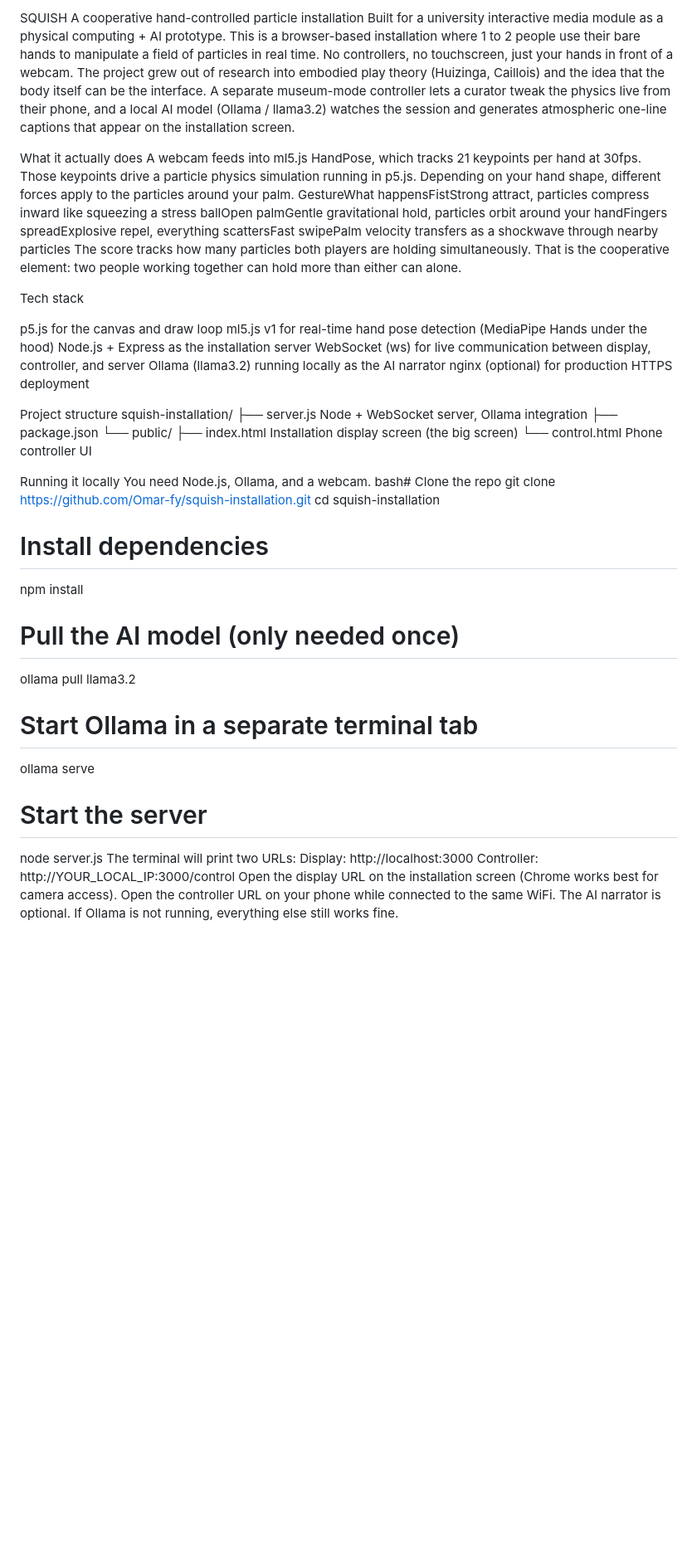
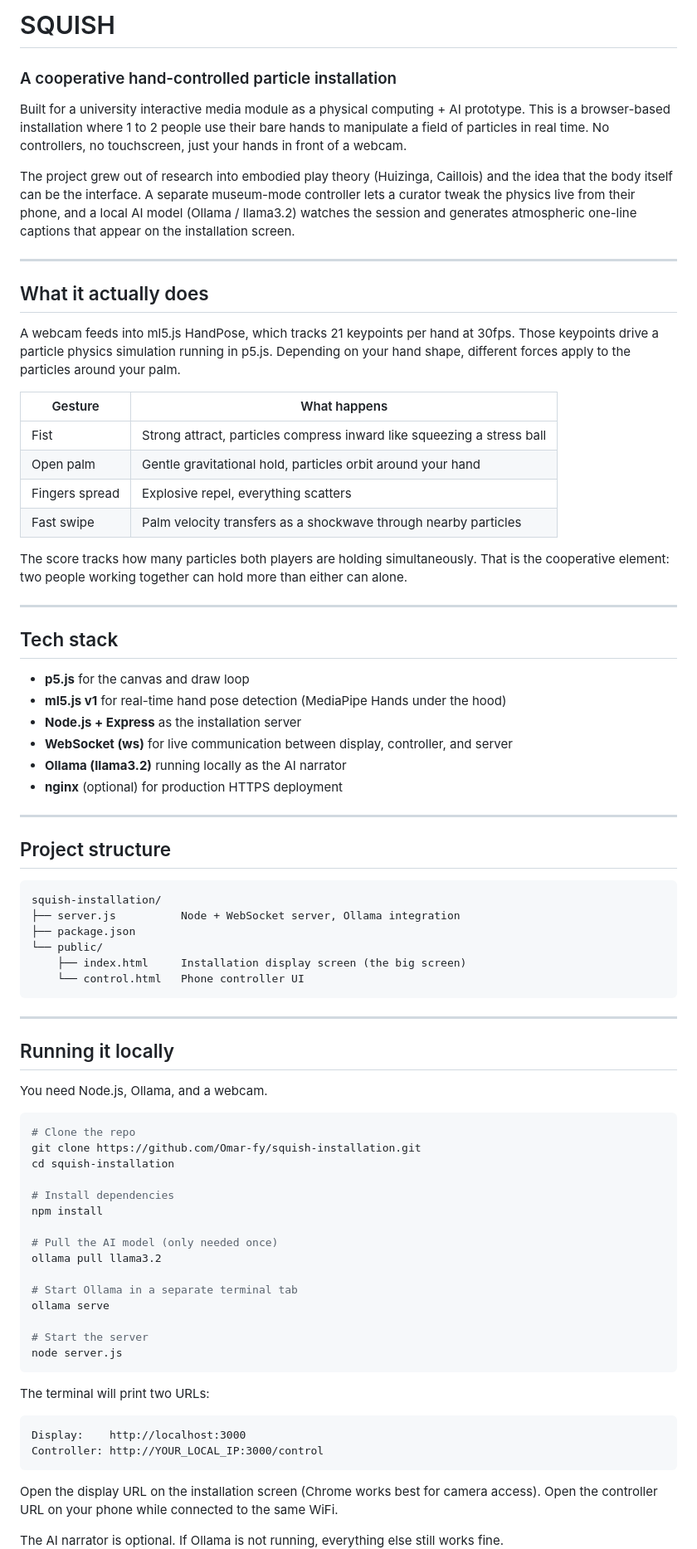
Before and after one commit to Omar-fy/squish-installation, a Markdown page: README.md, the part around one of its changes. Shown at 83% size. Rendered like a GitHub page; blank space fills up the shorter version.

````diff
--- a/README.md
+++ b/README.md
@@ -1,34 +1,57 @@
-SQUISH
-A cooperative hand-controlled particle installation
+# SQUISH
+### A cooperative hand-controlled particle installation
+
 Built for a university interactive media module as a physical computing + AI prototype. This is a browser-based installation where 1 to 2 people use their bare hands to manipulate a field of particles in real time. No controllers, no touchscreen, just your hands in front of a webcam.
+
 The project grew out of research into embodied play theory (Huizinga, Caillois) and the idea that the body itself can be the interface. A separate museum-mode controller lets a curator tweak the physics live from their phone, and a local AI model (Ollama / llama3.2) watches the session and generates atmospheric one-line captions that appear on the installation screen.
 
-What it actually does
+---
+
+## What it actually does
+
 A webcam feeds into ml5.js HandPose, which tracks 21 keypoints per hand at 30fps. Those keypoints drive a particle physics simulation running in p5.js. Depending on your hand shape, different forces apply to the particles around your palm.
-GestureWhat happensFistStrong attract, particles compress inward like squeezing a stress ballOpen palmGentle gravitational hold, particles orbit around your handFingers spreadExplosive repel, everything scattersFast swipePalm velocity transfers as a shockwave through nearby particles
+
+| Gesture | What happens |
+|---|---|
+| Fist | Strong attract, particles compress inward like squeezing a stress ball |
+| Open palm | Gentle gravitational hold, particles orbit around your hand |
+| Fingers spread | Explosive repel, everything scatters |
+| Fast swipe | Palm velocity transfers as a shockwave through nearby particles |
+
 The score tracks how many particles both players are holding simultaneously. That is the cooperative element: two people working together can hold more than either can alone.
 
-Tech stack
+---
 
-p5.js for the canvas and draw loop
-ml5.js v1 for real-time hand pose detection (MediaPipe Hands under the hood)
-Node.js + Express as the installation server
-WebSocket (ws) for live communication between display, controller, and server
-Ollama (llama3.2) running locally as the AI narrator
-nginx (optional) for production HTTPS deployment
+## Tech stack
 
+- **p5.js** for the canvas and draw loop
+- **ml5.js v1** for real-time hand pose detection (MediaPipe Hands under the hood)
+- **Node.js + Express** as the installation server
+- **WebSocket (ws)** for live communication between display, controller, and server
+- **Ollama (llama3.2)** running locally as the AI narrator
+- **nginx** (optional) for production HTTPS deployment
 
-Project structure
+---
+
+## Project structure
+
+```
 squish-installation/
 ├── server.js          Node + WebSocket server, Ollama integration
 ├── package.json
 └── public/
     ├── index.html     Installation display screen (the big screen)
     └── control.html   Phone controller UI
+```
 
-Running it locally
+---
+
+## Running it locally
+
 You need Node.js, Ollama, and a webcam.
-bash# Clone the repo
+
+```bash
+# Clone the repo
 git clone https://github.com/Omar-fy/squish-installation.git
 cd squish-installation
 
@@ -43,9 +66,16 @@ ollama serve
 
 # Start the server
 node server.js
+```
+
 The terminal will print two URLs:
+
+```
 Display:    http://localhost:3000
 Controller: http://YOUR_LOCAL_IP:3000/control
+```
+
 Open the display URL on the installation screen (Chrome works best for camera access). Open the controller URL on your phone while connected to the same WiFi.
+
 The AI narrator is optional. If Ollama is not running, everything else still works fine.
 
````
Also changed, not shown: other parts of README.md (+49 -24 lines).
